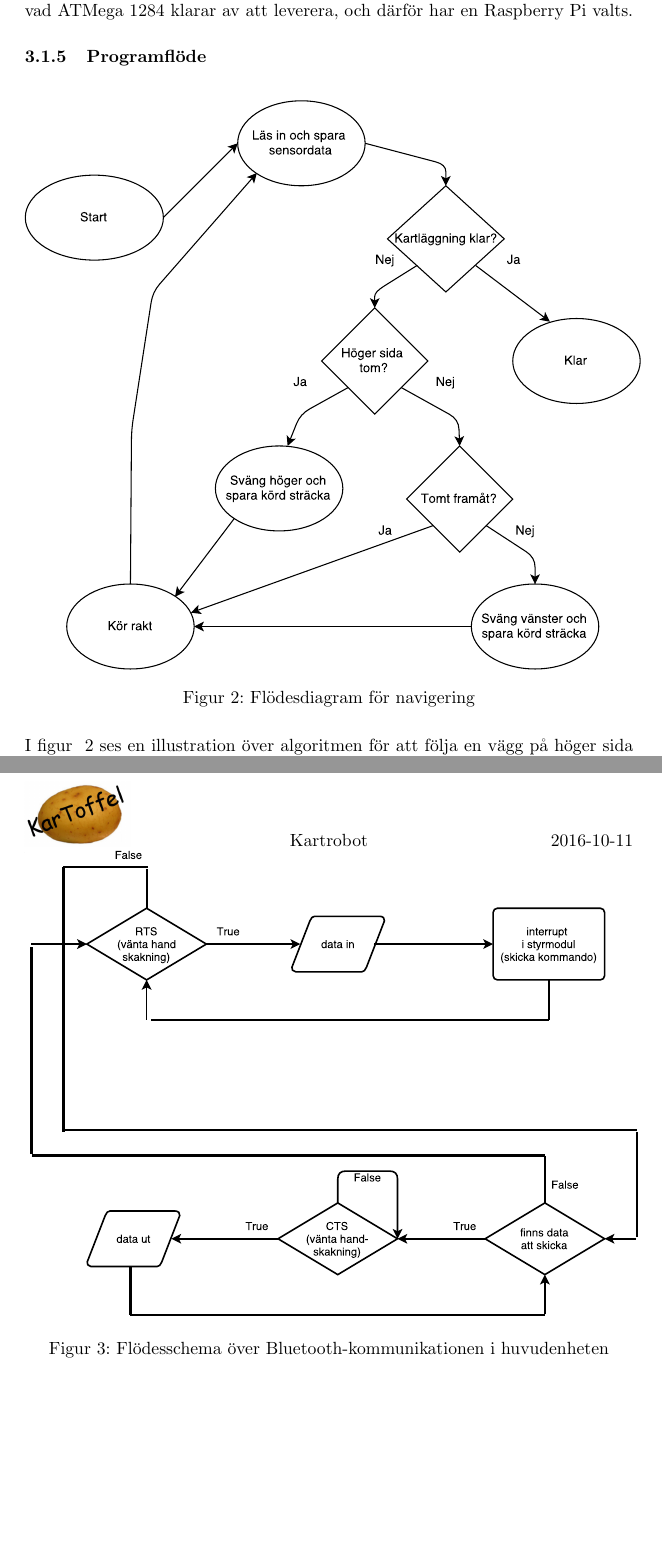
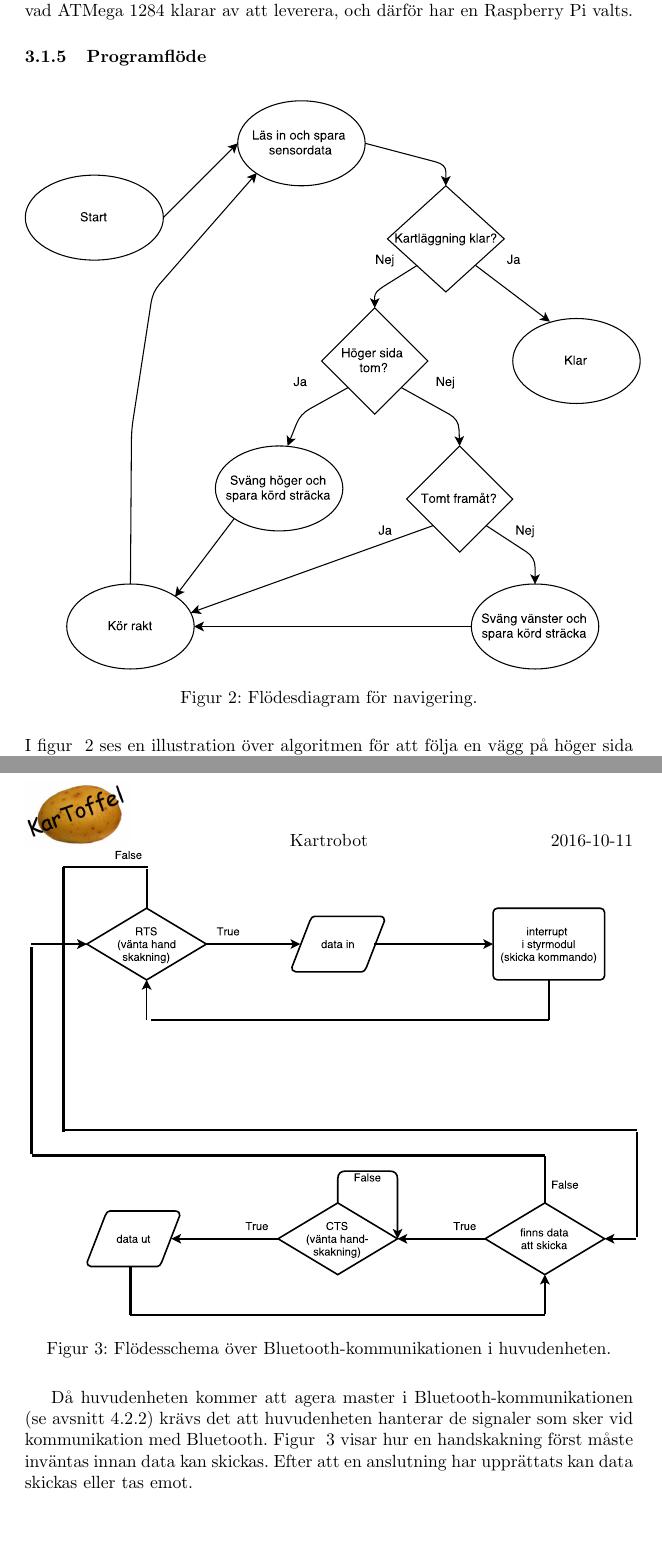
Before and after one commit to SebastianCallh/kartoffel-tsea29, a LaTeX document (docs/src/designspec.tex): two parts of pages 11 and 12 of 28, joined at a grey line, cut so that both start at the same text. Compiled offline with pdfLaTeX.

Commit message:
Wrote about Bluetooth i huvudenheten

```diff
--- a/docs/src/designspec.tex
+++ b/docs/src/designspec.tex
@@ -296,9 +296,11 @@ I figur ~\ref{fig:navigering_flowchart} ses en illustration över algoritmen fö
 \begin{figure}[H]
 \centering
 \includegraphics[scale=0.45]{Bluetooth_kommunikation_i_robot}
-\caption{Flödesschema över Bluetooth-kommunikationen i huvudenheten}
+\caption{Flödesschema över Bluetooth-kommunikationen i huvudenheten.}
 \label{fig:Bluetooth_kommunikation_i_robot}
 \end{figure}
+Då huvudenheten kommer att agera master i Bluetooth-kommunikationen (se avsnitt 4.2.2) krävs det att huvudenheten hanterar de signaler som sker vid kommunikation med Bluetooth. Figur ~\ref{fig:Bluetooth_kommunikation_i_robot} visar hur en handskakning först måste inväntas innan data kan skickas. Efter att en anslutning har upprättats kan data skickas eller tas emot.
+
 % Saxat från checklista:
 %   Behövs det några speciella algoritmer för att lösa uppgiften?
 %   Behövs det några större datastrukturer som kräver mycket minne?
```
Also changed, not shown: docs/src/designspec.tex (2 more changed lines).
